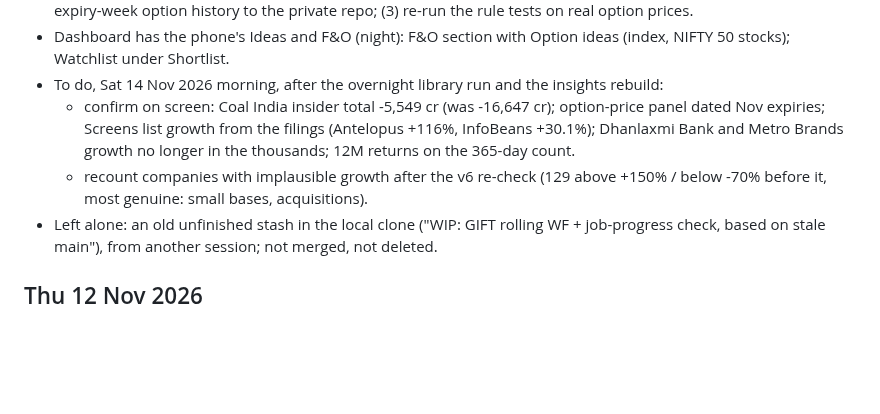
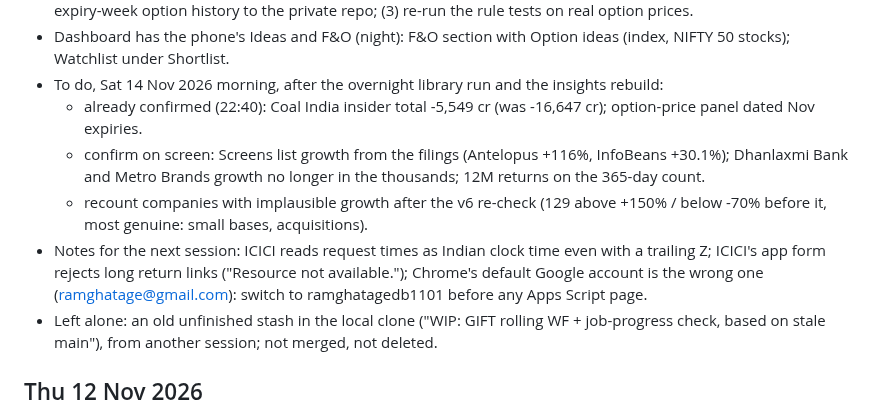
Before and after one commit to ramghatagedb1101-NSEFO/market-hub, a Markdown page: STATUS.md, the part around one of its changes. GitHub-like rendering; blank space fills up the shorter version.

Commit message:
Status: handover for the next session [method: no change]
Co-Authored-By: Claude Opus 5.5 <noreply@anthropic.com>

```diff
--- a/STATUS.md
+++ b/STATUS.md
@@ -20,11 +20,14 @@ first) and `CLAUDE.md`.
 - Dashboard has the phone's Ideas and F&O (night): F&O section with Option ideas (index, NIFTY 50 stocks); Watchlist
   under Shortlist.
 - To do, Sat 14 Nov 2026 morning, after the overnight library run and the insights rebuild:
-  - confirm on screen: Coal India insider total -5,549 cr (was -16,647 cr); option-price panel dated Nov expiries;
-    Screens list growth from the filings (Antelopus +116%, InfoBeans +30.1%); Dhanlaxmi Bank and Metro Brands growth
+  - already confirmed (22:40): Coal India insider total -5,549 cr (was -16,647 cr); option-price panel dated Nov expiries.
+  - confirm on screen: Screens list growth from the filings (Antelopus +116%, InfoBeans +30.1%); Dhanlaxmi Bank and Metro Brands growth
     no longer in the thousands; 12M returns on the 365-day count.
   - recount companies with implausible growth after the v6 re-check (129 above +150% / below -70% before it, most
     genuine: small bases, acquisitions).
+- Notes for the next session: ICICI reads request times as Indian clock time even with a trailing Z; ICICI's app
+  form rejects long return links ("Resource not available."); Chrome's default Google account is the wrong one
+  (ramghatage@gmail.com): switch to ramghatagedb1101 before any Apps Script page.
 - Left alone: an old unfinished stash in the local clone ("WIP: GIFT rolling WF + job-progress check, based on stale
   main"), from another session; not merged, not deleted.
 
```
Also changed, not shown: other parts of STATUS.md (+1 -1 lines).
